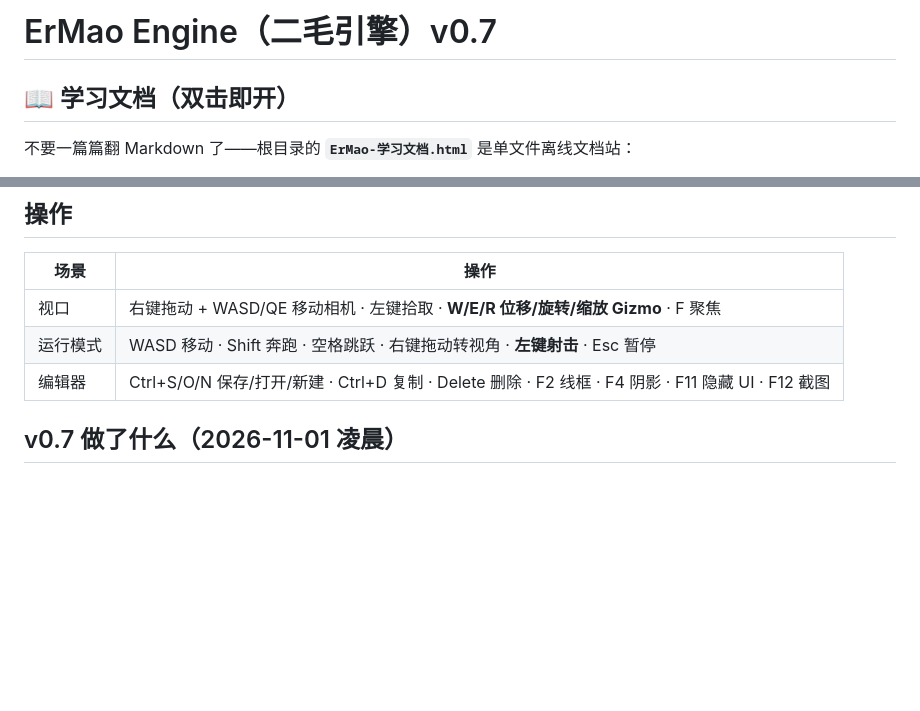
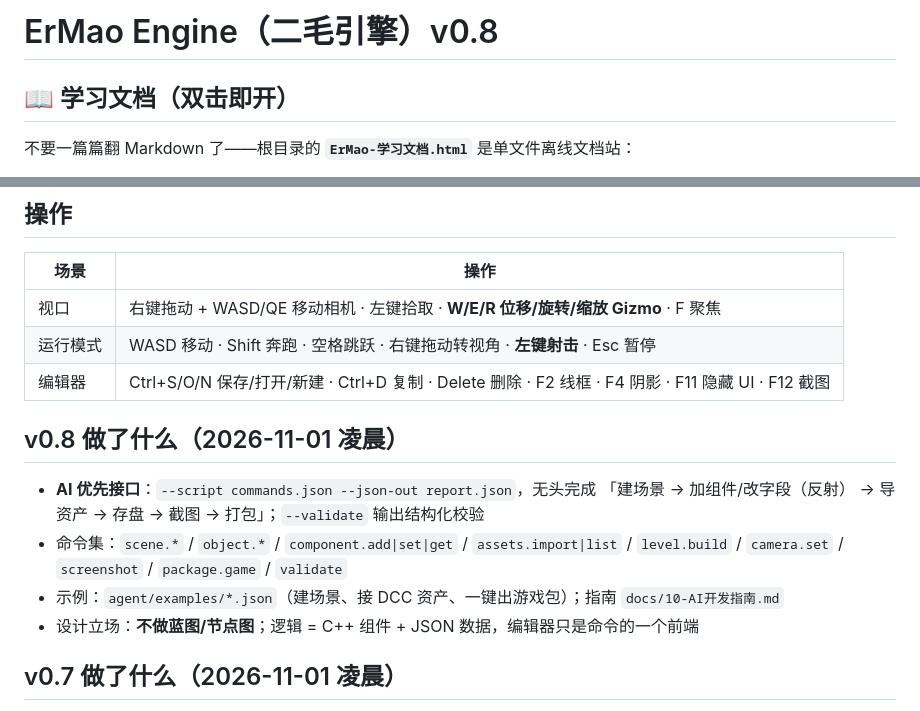
Before and after one commit to zhaoh008/ErMao, a Markdown page: README.md, 2 parts joined by grey strips. GitHub-like rendering; blank space fills up the shorter version.

Commit message:
ai-first: headless script interface (scene/objects/components/assets/level/screenshot/package/validate) with JSON reports, examples and docs

```diff
--- a/README.md
+++ b/README.md
@@ -1,4 +1,4 @@
-# ErMao Engine（二毛引擎）v0.7
+# ErMao Engine（二毛引擎）v0.8
 
 ## 📖 学习文档（双击即开）
 
@@ -43,6 +43,15 @@ build\bin\ErMao.exe            :: 打开编辑器（默认加载刷怪竞技场
 | 视口 | 右键拖动 + WASD/QE 移动相机 · 左键拾取 · **W/E/R 位移/旋转/缩放 Gizmo** · F 聚焦 |
 | 运行模式 | WASD 移动 · Shift 奔跑 · 空格跳跃 · 右键拖动转视角 · **左键射击** · Esc 暂停 |
 | 编辑器 | Ctrl+S/O/N 保存/打开/新建 · Ctrl+D 复制 · Delete 删除 · F2 线框 · F4 阴影 · F11 隐藏 UI · F12 截图 |
+
+## v0.8 做了什么（2026-11-01 凌晨）
+
+- **AI 优先接口**：`--script commands.json --json-out report.json`，无头完成
+  「建场景 → 加组件/改字段（反射） → 导资产 → 存盘 → 截图 → 打包」；`--validate` 输出结构化校验
+- 命令集：`scene.*` / `object.*` / `component.add|set|get` / `assets.import|list` / `level.build` /
+  `camera.set` / `screenshot` / `package.game` / `validate`
+- 示例：`agent/examples/*.json`（建场景、接 DCC 资产、一键出游戏包）；指南 `docs/10-AI开发指南.md`
+- 设计立场：**不做蓝图/节点图**；逻辑 = C++ 组件 + JSON 数据，编辑器只是命令的一个前端
 
 ## v0.7 做了什么（2026-11-01 凌晨）
 
```
Also changed, not shown: agent/README.md (added, +17 -0 lines), docs/10-AI开发指南.md (added, +214 -0 lines), docs/lectures/L26-Vulkan后端阶段一.md (+1 -1 lines), docs/screenshots/docs-site-vulkan.png (added), 13 other files.
